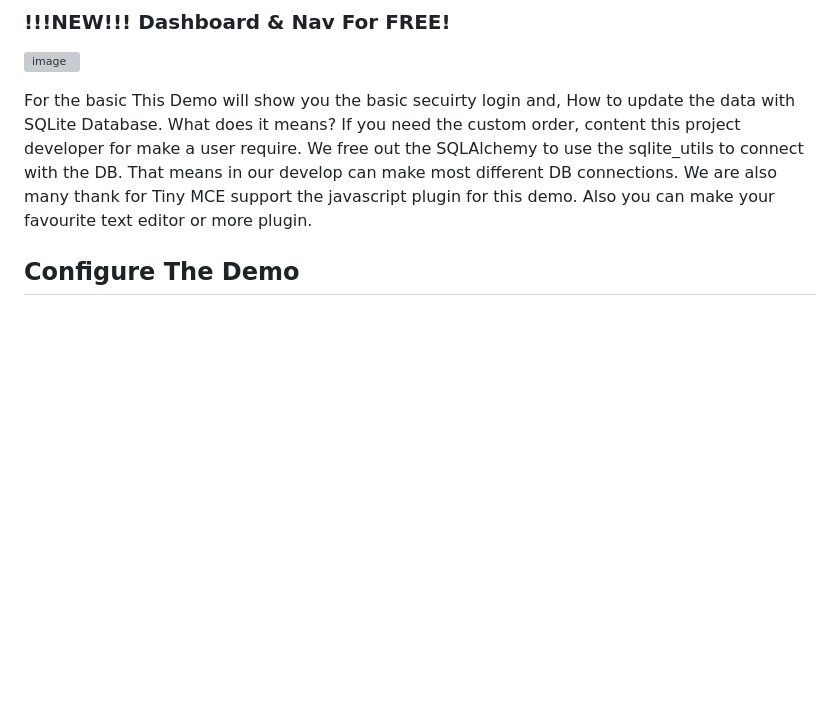
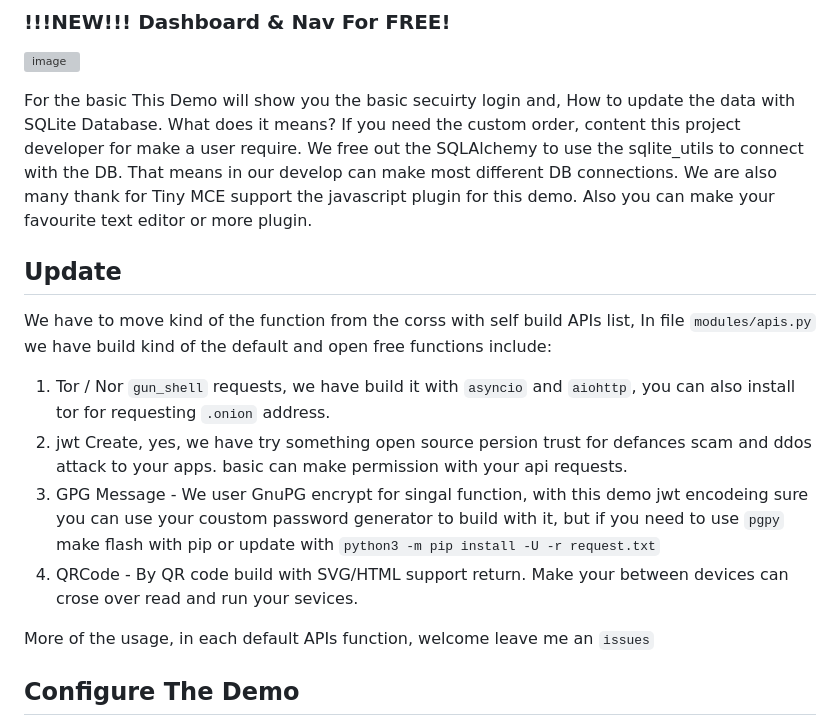
Before and after one commit to constantinedev/Flask-CMS, a Markdown page: README.md, the part around the change. Rendered like a GitHub page; blank space fills up the shorter version; grey boxes are pictures that could not be loaded.

```diff
--- a/README.md
+++ b/README.md
@@ -34,6 +34,22 @@ We free out the SQLAlchemy to use the sqlite_utils to connect with the DB.
 That means in our develop can make most different DB connections.
 We are also many thank for Tiny MCE support the javascript plugin for this demo.
 Also you can make your favourite text editor or more plugin.
+
+## Update
+
+We have to move kind of the function from the corss with self build APIs list,
+In file `modules/apis.py` we have build kind of the default and open free functions include:
+
+1. Tor / Nor `gun_shell` requests, we have build it with `asyncio` and `aiohttp`, you can also install tor for requesting `.onion` address.
+2. jwt Create, yes, we have try something open source persion trust for defances scam and ddos attack to your apps.
+   basic can make permission with your api requests.
+3. GPG Message - We user GnuPG encrypt for singal function, with this demo jwt encodeing
+   sure you can use your coustom password generator to build with it, but if you need to use `pgpy`
+   make flash with pip or update with `python3 -m pip install -U -r request.txt`
+4. QRCode - By QR code build with SVG/HTML support return.
+   Make your between devices can crose over read and run your sevices.
+
+More of the usage, in each default APIs function, welcome leave me an `issues`
 
 ## Configure The Demo
 
```
